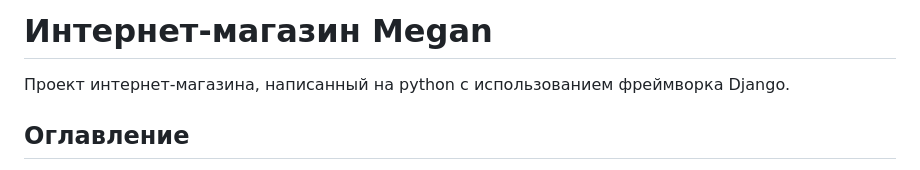
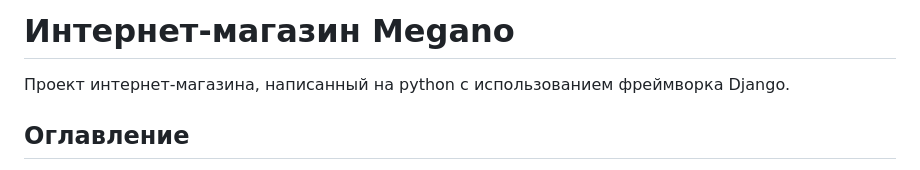
Before and after one commit to FreemaHG/django-shop, a Markdown page: README.md, the part around the change. GitHub-like rendering.

```diff
--- a/README.md
+++ b/README.md
@@ -1,4 +1,4 @@
-# Интернет-магазин Megan
+# Интернет-магазин Megano
 Проект интернет-магазина, написанный на python с использованием фреймворка Django.
 
 ## Оглавление
```
